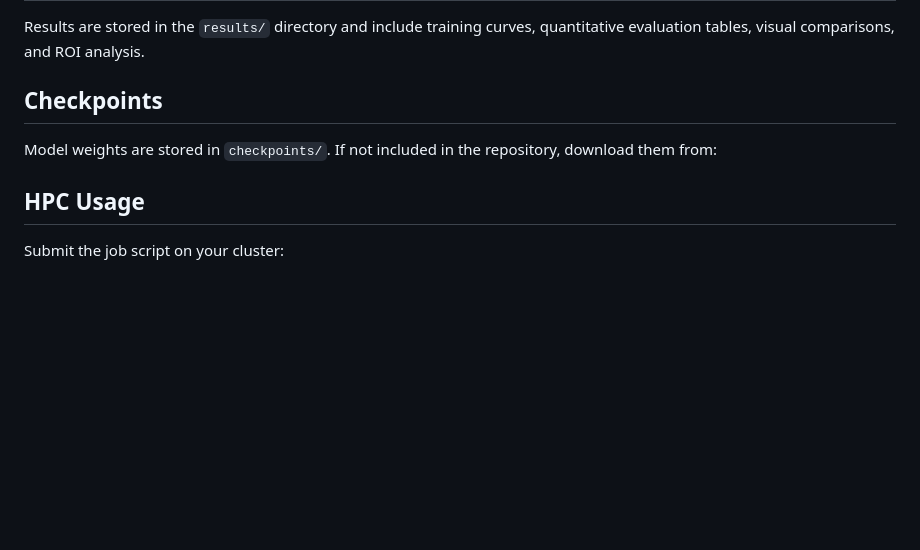
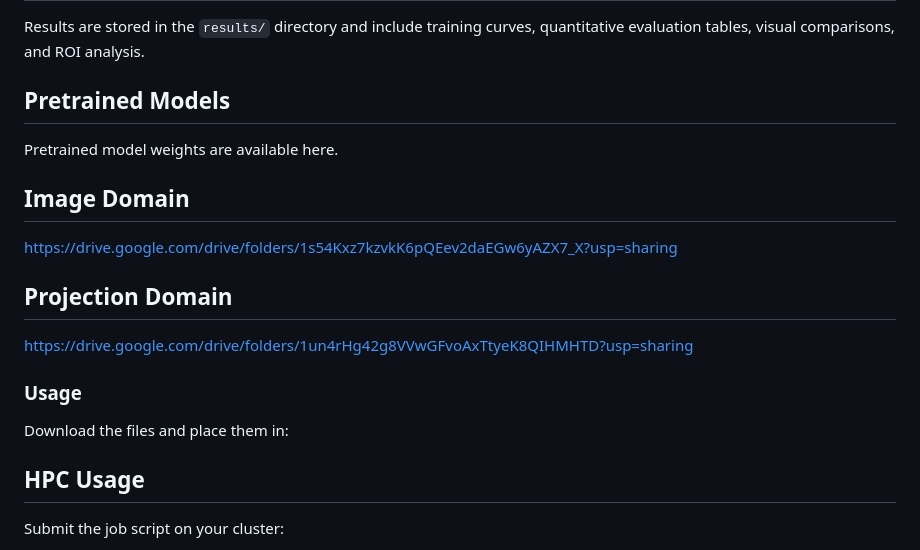
Before and after one commit to DEBANJANAB991/Effectiveness-of-Super-Large-Kernel-CNN-for-Motion-Artifact-Reduction, a Markdown page: Readme.md, the part around the change. GitHub-like rendering; blank space fills up the shorter version.

Commit message:
Main Readme file updated

```diff
--- a/Readme.md
+++ b/Readme.md
@@ -147,9 +147,23 @@ python3 src/projection_domain/inference/run_inference.py
 
 Results are stored in the `results/` directory and include training curves, quantitative evaluation tables, visual comparisons, and ROI analysis.
 
-## Checkpoints
+## Pretrained Models
 
-Model weights are stored in `checkpoints/`. If not included in the repository, download them from:
+Pretrained model weights are available here.
+
+## Image Domain
+
+https://drive.google.com/drive/folders/1s54Kxz7kzvkK6pQEev2daEGw6yAZX7_X?usp=sharing
+
+## Projection Domain
+
+https://drive.google.com/drive/folders/1un4rHg42g8VVwGFvoAxTtyeK8QIHMHTD?usp=sharing
+
+
+
+### Usage
+
+Download the files and place them in:
 
 ## HPC Usage
 
```
